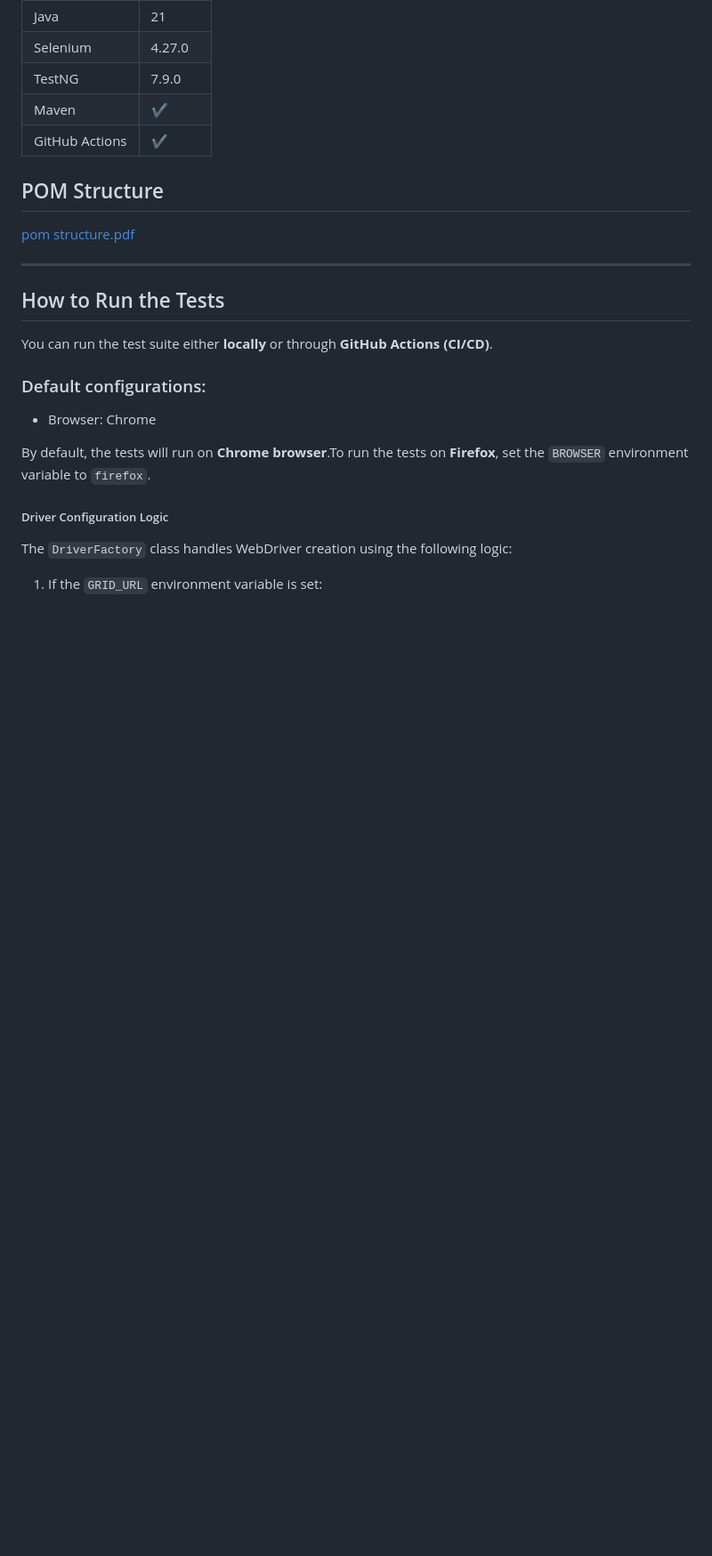
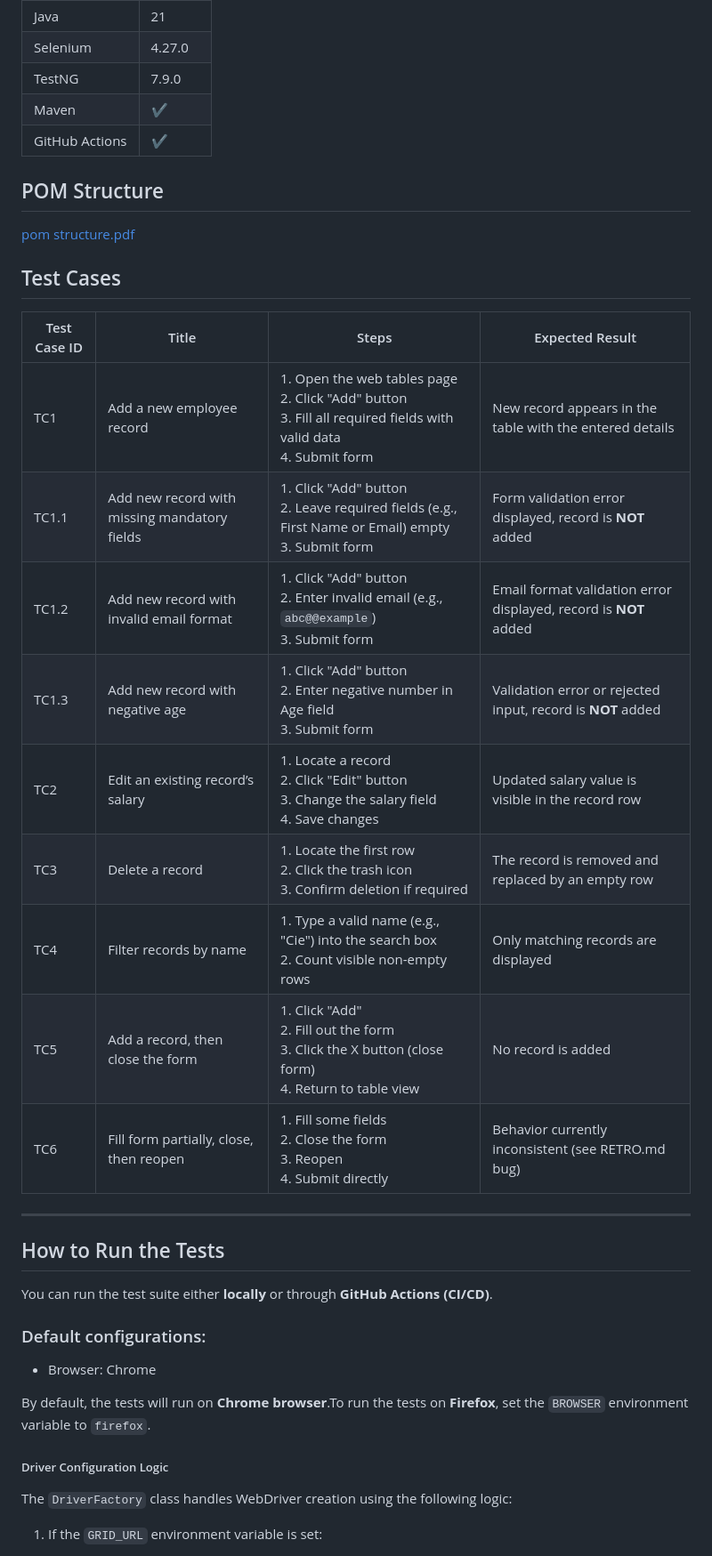
Before and after one commit to moslem-asaad/BringgAutomationTest, a Markdown page: README.md, the part around the change. Shown at 89% size. GitHub-like rendering; blank space fills up the shorter version.

```diff
--- a/README.md
+++ b/README.md
@@ -87,6 +87,20 @@ TestNG suite XML files for grouping tests:
 ## POM Structure
 
 [pom structure.pdf](https://github.com/user-attachments/files/20421510/pom.structure.pdf)
+
+## Test Cases
+
+| Test Case ID | Title                                      | Steps                                                                                                                                         | Expected Result                                                  |
+|--------------|--------------------------------------------|-----------------------------------------------------------------------------------------------------------------------------------------------|------------------------------------------------------------------|
+| TC1          | Add a new employee record                  | 1. Open the web tables page<br>2. Click "Add" button<br>3. Fill all required fields with valid data<br>4. Submit form                        | New record appears in the table with the entered details         |
+| TC1.1        | Add new record with missing mandatory fields | 1. Click "Add" button<br>2. Leave required fields (e.g., First Name or Email) empty<br>3. Submit form                                         | Form validation error displayed, record is **NOT** added         |
+| TC1.2        | Add new record with invalid email format   | 1. Click "Add" button<br>2. Enter invalid email (e.g., `abc@@example`)<br>3. Submit form                                                      | Email format validation error displayed, record is **NOT** added |
+| TC1.3        | Add new record with negative age           | 1. Click "Add" button<br>2. Enter negative number in Age field<br>3. Submit form                                                              | Validation error or rejected input, record is **NOT** added      |
+| TC2          | Edit an existing record’s salary           | 1. Locate a record<br>2. Click "Edit" button<br>3. Change the salary field<br>4. Save changes                                                  | Updated salary value is visible in the record row                |
+| TC3          | Delete a record                            | 1. Locate the first row<br>2. Click the trash icon<br>3. Confirm deletion if required                                                          | The record is removed and replaced by an empty row               |
+| TC4          | Filter records by name                     | 1. Type a valid name (e.g., "Cie") into the search box<br>2. Count visible non-empty rows                                                     | Only matching records are displayed                              |
+| TC5          | Add a record, then close the form          | 1. Click "Add"<br>2. Fill out the form<br>3. Click the X button (close form)<br>4. Return to table view                                       | No record is added                                               |
+| TC6          | Fill form partially, close, then reopen    | 1. Fill some fields<br>2. Close the form<br>3. Reopen<br>4. Submit directly                                                                   | Behavior currently inconsistent (see RETRO.md bug)               |
 
 
 
```
